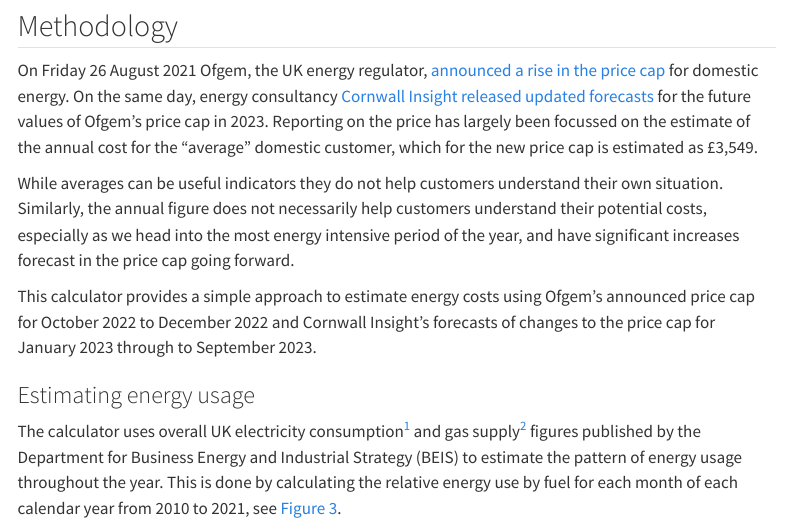
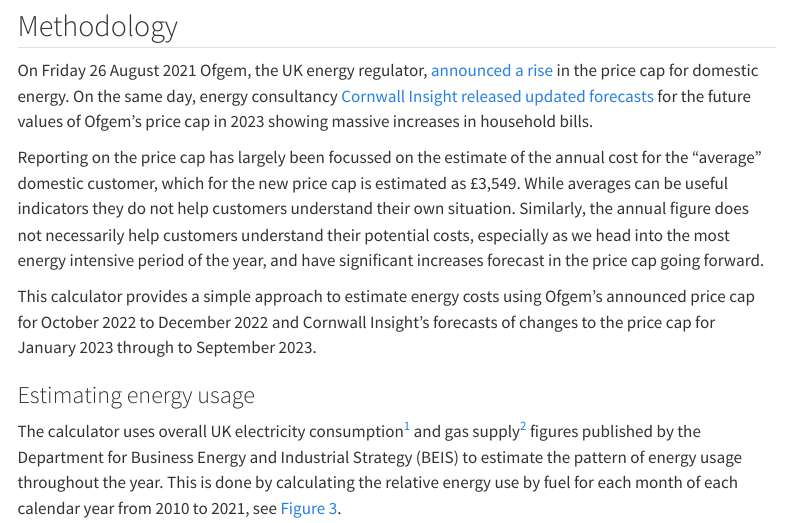
Before and after one commit to mattkerlogue/energy-cost-simulator, a Quarto document (index.qmd): the page in a window 1100 px wide, from 970 px down. Rendered offline with R 4.5, knitr and Pandoc in place of Quarto, with nearby package versions; menus at the side of the page are left out.

Commit message:
Update references

```diff
--- a/index.qmd
+++ b/index.qmd
@@ -242,18 +242,19 @@
 ## Methodology
 
 On Friday 26 August 2021 Ofgem, the UK energy regulator,
-[announced a rise in the price cap](https://www.theguardian.com/money/2022/aug/26/ofgem-raises-energy-price-cap-to-3549)
-for domestic energy. On the same day, energy consultancy
-[Cornwall Insight released updated forecasts](https://twitter.com/faisalislam/status/1563049747354910720)
-for the future values of Ofgem's price cap in 2023. Reporting on the price has
-largely been focussed on the estimate of the annual cost for the "average"
-domestic customer, which for the new price cap is estimated as £3,549.
+[announced a rise](https://www.theguardian.com/money/2022/aug/26/ofgem-raises-energy-price-cap-to-3549)
+in the price cap for domestic energy. On the same day, energy consultancy
+[Cornwall Insight released updated forecasts](https://www.cornwall-insight.com/press/cornwall-insight-comments-on-the-announcement-of-the-october-price-cap/)
+for the future values of Ofgem's price cap in 2023 showing massive increases in
+household bills.
 
-While averages can be useful indicators they do not help customers understand
-their own situation. Similarly, the annual figure does not necessarily help
-customers understand their potential costs, especially as we head into the most
-energy intensive period of the year, and have significant increases forecast in
-the price cap going forward.
+Reporting on the price cap has largely been focussed on the estimate of the
+annual cost for the "average" domestic customer, which for the new price cap is
+estimated as £3,549. While averages can be useful indicators they do not help
+customers understand their own situation. Similarly, the annual figure does not
+necessarily help customers understand their potential costs, especially as we
+head into the most energy intensive period of the year, and have significant
+increases forecast in the price cap going forward.
 
 This calculator provides a simple approach to estimate energy costs using Ofgem's
 announced price cap for October 2022 to December 2022 and Cornwall Insight's
```
Also changed, not shown: index.html, index.qmd (6 more changed lines).
